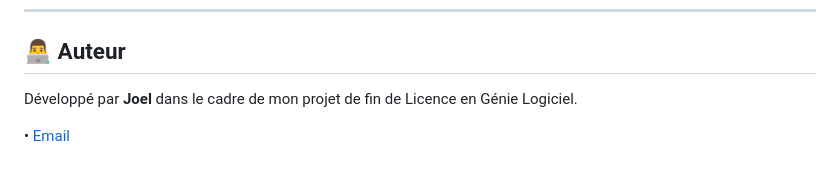
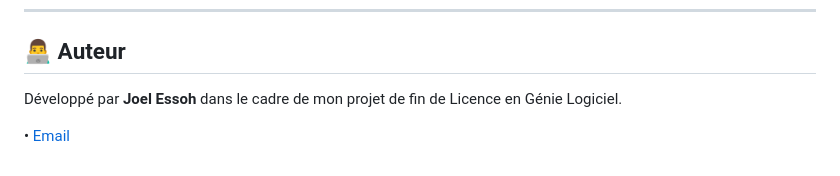
Before and after one commit to joelessoh2006-hue/mon-coloc, a Markdown page: README.md, the part around one of its changes. GitHub-like rendering.

Commit message:
Enhance README with images and author details
Updated README with new images and author name.

```diff
--- a/README.md
+++ b/README.md
@@ -89,6 +92,6 @@ flutter run
 
 ## 👨‍💻 Auteur
 
-Développé par **Joel** dans le cadre de mon projet de fin de Licence en Génie Logiciel.
+Développé par **Joel Essoh** dans le cadre de mon projet de fin de Licence en Génie Logiciel.
 
 • [Email](mailto:joelessoh2006@gmail.com)
```
Also changed, not shown: other parts of README.md (+5 -2 lines).
